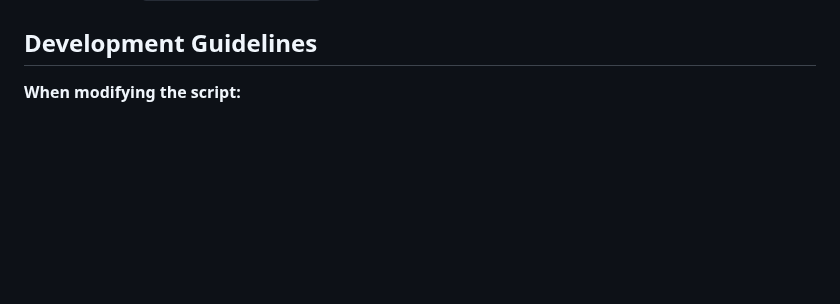
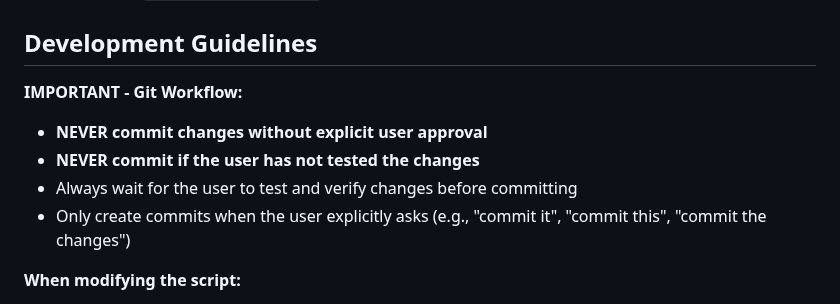
Before and after one commit to ymoud/flowsphere, a Markdown page: CLAUDE.md, the part around the change. GitHub-like rendering; blank space fills up the shorter version.

Commit message:
Add git workflow guidelines to CLAUDE.md
- Never commit without explicit user approval
- Wait for user to test changes before committing
- Only commit when user explicitly requests it

🤖 Generated with [Claude Code](https://claude.com/claude-code)

Co-Authored-By: Claude <noreply@anthropic.com>

```diff
--- a/CLAUDE.md
+++ b/CLAUDE.md
@@ -217,6 +217,12 @@ node postman-tools/parse-postman-enhanced.js
 
 ## Development Guidelines
 
+**IMPORTANT - Git Workflow:**
+- **NEVER commit changes without explicit user approval**
+- **NEVER commit if the user has not tested the changes**
+- Always wait for the user to test and verify changes before committing
+- Only create commits when the user explicitly asks (e.g., "commit it", "commit this", "commit the changes")
+
 **When modifying the script:**
 - Maintain POSIX compliance for cross-platform compatibility (Windows/macOS/Linux)
 - Always quote variables to handle spaces and special characters
```
